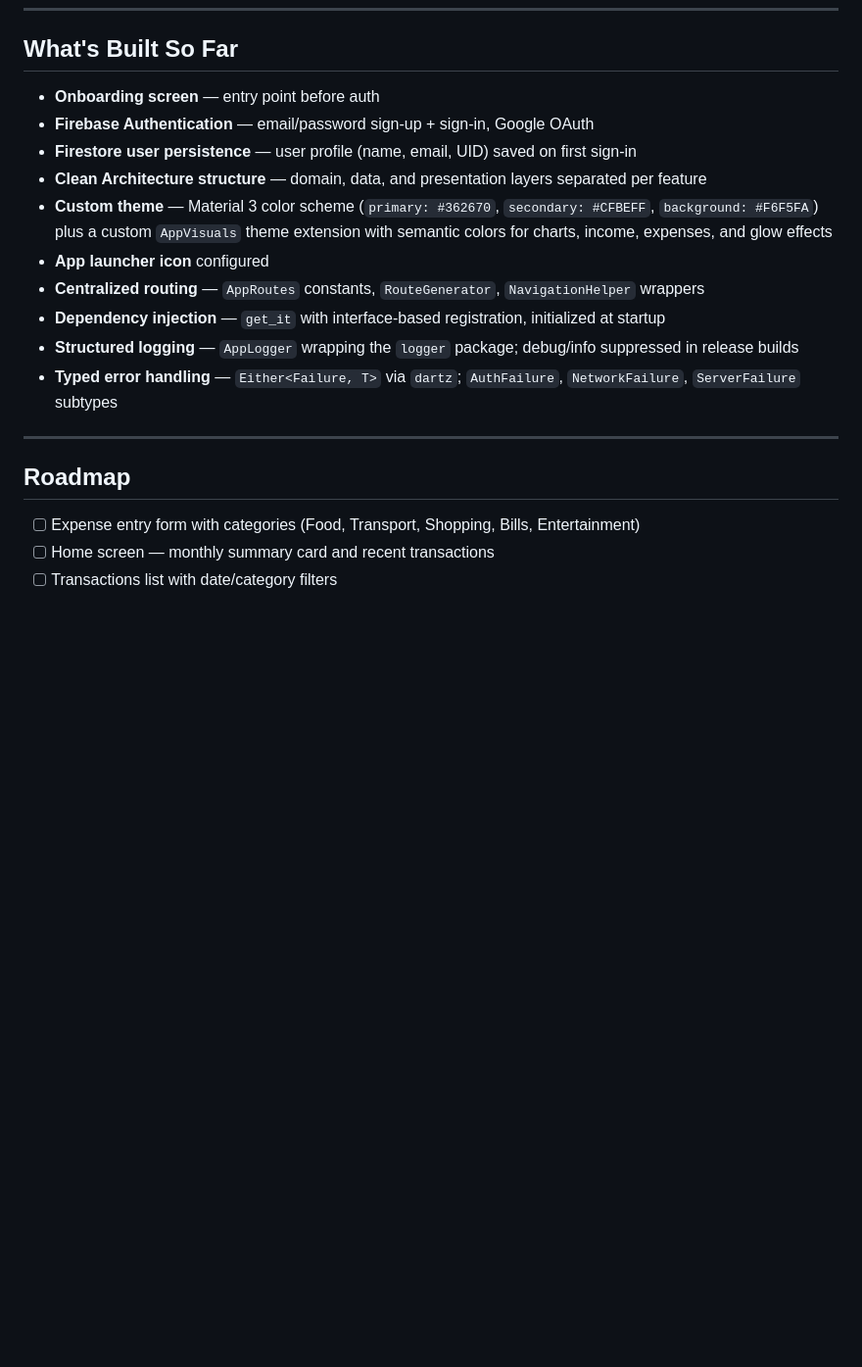
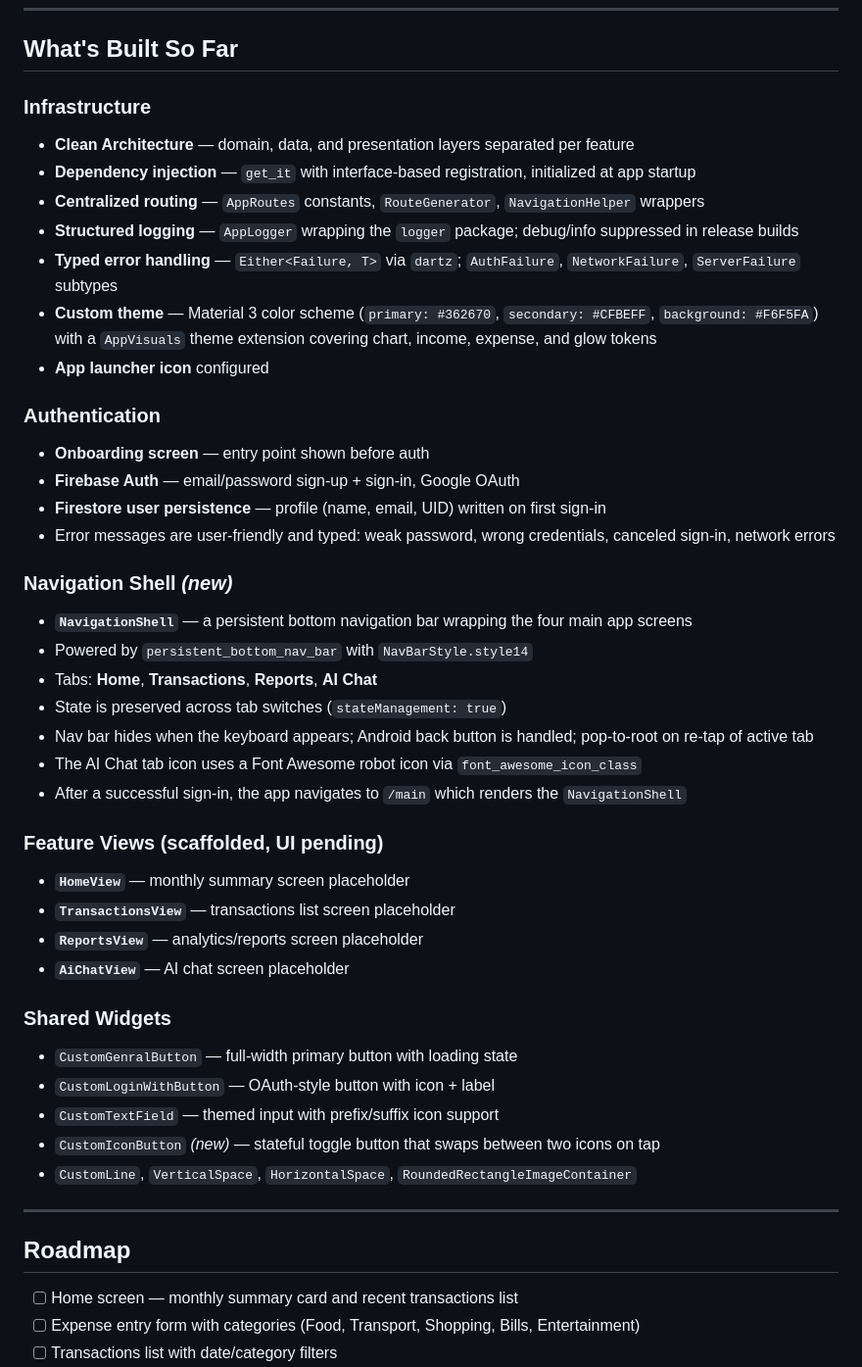
Before and after one commit to KarimaMahmoud626/AI-Expense-Tracker, a Markdown page: README.md, the part around one of its changes. Shown at 98% size. GitHub-like rendering; blank space fills up the shorter version.

```diff
--- a/README.md
+++ b/README.md
@@ -21,21 +21,52 @@ A personal expense tracking app with AI-powered spending insights. Built with Fl
 
 ## What's Built So Far
 
-- **Onboarding screen** — entry point before auth
-- **Firebase Authentication** — email/password sign-up + sign-in, Google OAuth
-- **Firestore user persistence** — user profile (name, email, UID) saved on first sign-in
-- **Clean Architecture structure** — domain, data, and presentation layers separated per feature
-- **Custom theme** — Material 3 color scheme (`primary: #362670`, `secondary: #CFBEFF`, `background: #F6F5FA`) plus a custom `AppVisuals` theme extension with semantic colors for charts, income, expenses, and glow effects
-- **App launcher icon** configured
+### Infrastructure
+
+- **Clean Architecture** — domain, data, and presentation layers separated per feature
+- **Dependency injection** — `get_it` with interface-based registration, initialized at app startup
 - **Centralized routing** — `AppRoutes` constants, `RouteGenerator`, `NavigationHelper` wrappers
-- **Dependency injection** — `get_it` with interface-based registration, initialized at startup
 - **Structured logging** — `AppLogger` wrapping the `logger` package; debug/info suppressed in release builds
 - **Typed error handling** — `Either<Failure, T>` via `dartz`; `AuthFailure`, `NetworkFailure`, `ServerFailure` subtypes
+- **Custom theme** — Material 3 color scheme (`primary: #362670`, `secondary: #CFBEFF`, `background: #F6F5FA`) with a `AppVisuals` theme extension covering chart, income, expense, and glow tokens
+- **App launcher icon** configured
+
+### Authentication
+
+- **Onboarding screen** — entry point shown before auth
+- **Firebase Auth** — email/password sign-up + sign-in, Google OAuth
+- **Firestore user persistence** — profile (name, email, UID) written on first sign-in
+- Error messages are user-friendly and typed: weak password, wrong credentials, canceled sign-in, network errors
+
+### Navigation Shell _(new)_
+
+- **`NavigationShell`** — a persistent bottom navigation bar wrapping the four main app screens
+- Powered by `persistent_bottom_nav_bar` with `NavBarStyle.style14`
+- Tabs: **Home**, **Transactions**, **Reports**, **AI Chat**
+- State is preserved across tab switches (`stateManagement: true`)
+- Nav bar hides when the keyboard appears; Android back button is handled; pop-to-root on re-tap of active tab
+- The AI Chat tab icon uses a Font Awesome robot icon via `font_awesome_icon_class`
+- After a successful sign-in, the app navigates to `/main` which renders the `NavigationShell`
+
+### Feature Views (scaffolded, UI pending)
+
+- **`HomeView`** — monthly summary screen placeholder
+- **`TransactionsView`** — transactions list screen placeholder
+- **`ReportsView`** — analytics/reports screen placeholder
+- **`AiChatView`** — AI chat screen placeholder
+
+### Shared Widgets
+
+- `CustomGenralButton` — full-width primary button with loading state
+- `CustomLoginWithButton` — OAuth-style button with icon + label
+- `CustomTextField` — themed input with prefix/suffix icon support
+- `CustomIconButton` _(new)_ — stateful toggle button that swaps between two icons on tap
+- `CustomLine`, `VerticalSpace`, `HorizontalSpace`, `RoundedRectangleImageContainer`
 
 ---
 
 ## Roadmap
 
+- [ ] Home screen — monthly summary card and recent transactions list
 - [ ] Expense entry form with categories (Food, Transport, Shopping, Bills, Entertainment)
-- [ ] Home screen — monthly summary card and recent transactions
 - [ ] Transactions list with date/category filters
```
Also changed, not shown: other parts of README.md (+68 -34 lines).
